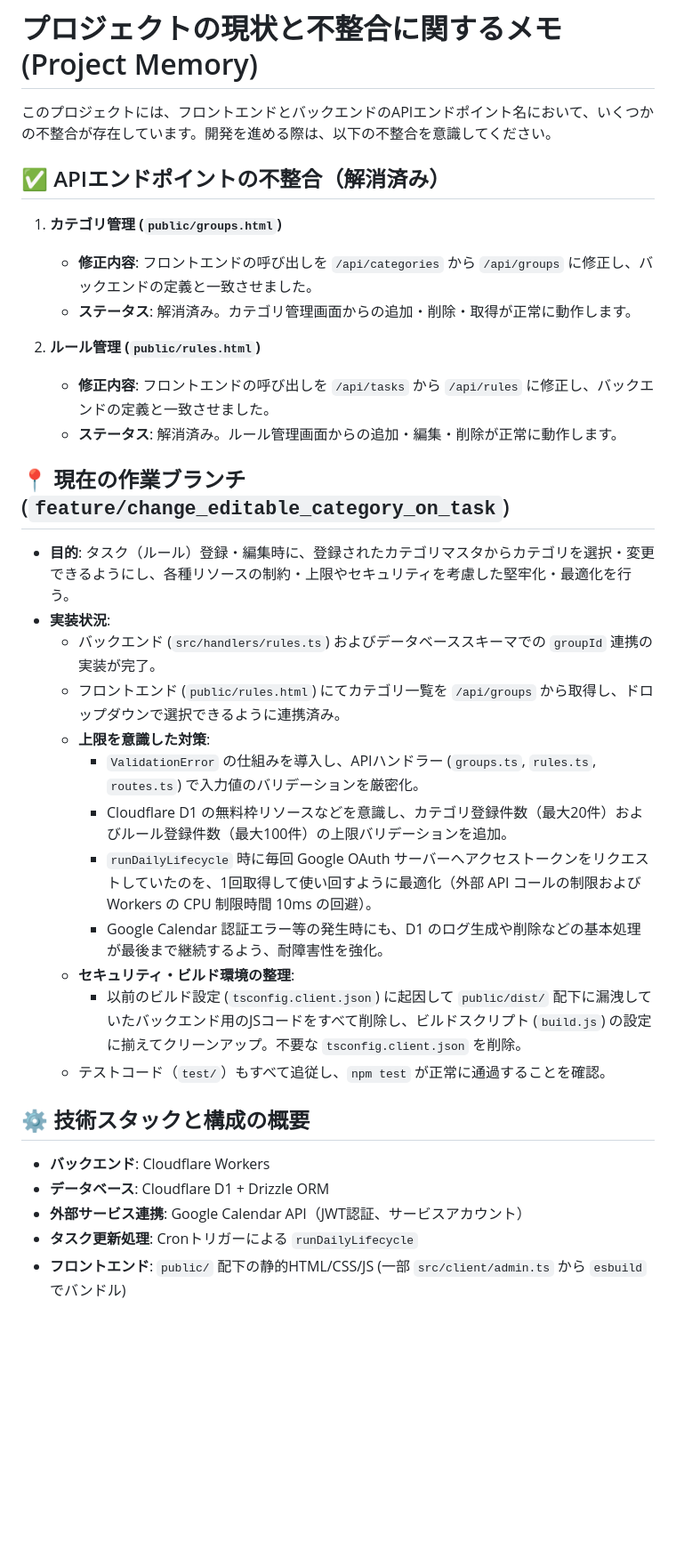
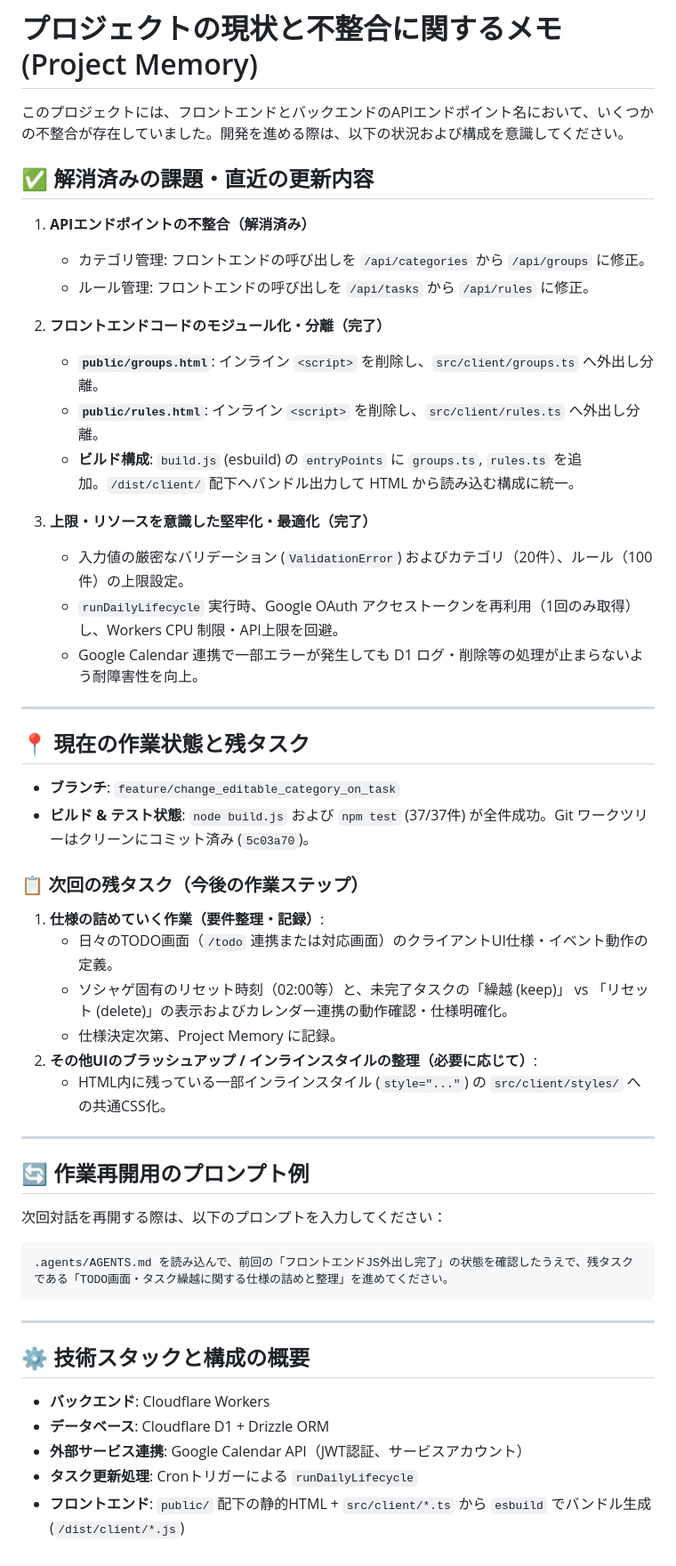
Before and after one commit to Kabenonakaniiru/TryCloudFlareWorker, a Markdown page: try-cloudflare-worker/.agents/AGENTS.md, the part around the change. Shown at 89% size. GitHub-like rendering; blank space fills up the shorter version.

Commit message:
docs: Project Memory (.agents/AGENTS.md) を更新 (JS外出し完了と次回タスクを記録)

````diff
--- a/try-cloudflare-worker/.agents/AGENTS.md
+++ b/try-cloudflare-worker/.agents/AGENTS.md
@@ -1,32 +1,48 @@
 # プロジェクトの現状と不整合に関するメモ (Project Memory)
 
-このプロジェクトには、フロントエンドとバックエンドのAPIエンドポイント名において、いくつかの不整合が存在しています。開発を進める際は、以下の不整合を意識してください。
+このプロジェクトには、フロントエンドとバックエンドのAPIエンドポイント名において、いくつかの不整合が存在していました。開発を進める際は、以下の状況および構成を意識してください。
 
-## ✅ APIエンドポイントの不整合（解消済み）
+## ✅ 解消済みの課題・直近の更新内容
 
-1. **カテゴリ管理 (`public/groups.html`)**
-   - **修正内容**: フロントエンドの呼び出しを `/api/categories` から `/api/groups` に修正し、バックエンドの定義と一致させました。
-   - **ステータス**: 解消済み。カテゴリ管理画面からの追加・削除・取得が正常に動作します。
+1. **APIエンドポイントの不整合（解消済み）**
+   - カテゴリ管理: フロントエンドの呼び出しを `/api/categories` から `/api/groups` に修正。
+   - ルール管理: フロントエンドの呼び出しを `/api/tasks` から `/api/rules` に修正。
 
-2. **ルール管理 (`public/rules.html`)**
-   - **修正内容**: フロントエンドの呼び出しを `/api/tasks` から `/api/rules` に修正し、バックエンドの定義と一致させました。
-   - **ステータス**: 解消済み。ルール管理画面からの追加・編集・削除が正常に動作します。
+2. **フロントエンドコードのモジュール化・分離（完了）**
+   - **`public/groups.html`**: インライン `<script>` を削除し、`src/client/groups.ts` へ外出し分離。
+   - **`public/rules.html`**: インライン `<script>` を削除し、`src/client/rules.ts` へ外出し分離。
+   - **ビルド構成**: `build.js` (esbuild) の `entryPoints` に `groups.ts`, `rules.ts` を追加。`/dist/client/` 配下へバンドル出力して HTML から読み込む構成に統一。
 
-## 📍 現在の作業ブランチ (`feature/change_editable_category_on_task`)
+3. **上限・リソースを意識した堅牢化・最適化（完了）**
+   - 入力値の厳密なバリデーション (`ValidationError`) およびカテゴリ（20件）、ルール（100件）の上限設定。
+   - `runDailyLifecycle` 実行時、Google OAuth アクセストークンを再利用（1回のみ取得）し、Workers CPU 制限・API上限を回避。
+   - Google Calendar 連携で一部エラーが発生しても D1 ログ・削除等の処理が止まらないよう耐障害性を向上。
 
-- **目的**: タスク（ルール）登録・編集時に、登録されたカテゴリマスタからカテゴリを選択・変更できるようにし、各種リソースの制約・上限やセキュリティを考慮した堅牢化・最適化を行う。
-- **実装状況**:
-  - バックエンド (`src/handlers/rules.ts`) およびデータベーススキーマでの `groupId` 連携の実装が完了。
-  - フロントエンド (`public/rules.html`) にてカテゴリ一覧を `/api/groups` から取得し、ドロップダウンで選択できるように連携済み。
-  - **上限を意識した対策**:
-    - `ValidationError` の仕組みを導入し、APIハンドラー (`groups.ts`, `rules.ts`, `routes.ts`) で入力値のバリデーションを厳密化。
-    - Cloudflare D1 の無料枠リソースなどを意識し、カテゴリ登録件数（最大20件）およびルール登録件数（最大100件）の上限バリデーションを追加。
-    - `runDailyLifecycle` 時に毎回 Google OAuth サーバーへアクセストークンをリクエストしていたのを、1回取得して使い回すように最適化（外部 API コールの制限および Workers の CPU 制限時間 10ms の回避）。
-    - Google Calendar 認証エラー等の発生時にも、D1 のログ生成や削除などの基本処理が最後まで継続するよう、耐障害性を強化。
-  - **セキュリティ・ビルド環境の整理**:
-    - 以前のビルド設定 (`tsconfig.client.json`) に起因して `public/dist/` 配下に漏洩していたバックエンド用のJSコードをすべて削除し、ビルドスクリプト (`build.js`) の設定に揃えてクリーンアップ。不要な `tsconfig.client.json` を削除。
-  - テストコード（`test/`）もすべて追従し、`npm test` が正常に通過することを確認。
+---
 
+## 📍 現在の作業状態と残タスク
+
+- **ブランチ**: `feature/change_editable_category_on_task`
+- **ビルド & テスト状態**: `node build.js` および `npm test` (37/37件) が全件成功。Git ワークツリーはクリーンにコミット済み (`5c03a70`)。
+
+### 📋 次回の残タスク（今後の作業ステップ）
+1. **仕様の詰めていく作業（要件整理・記録）**:
+   * 日々のTODO画面（`/todo` 連携または対応画面）のクライアントUI仕様・イベント動作の定義。
+   * ソシャゲ固有のリセット時刻（02:00等）と、未完了タスクの「繰越 (keep)」 vs 「リセット (delete)」の表示およびカレンダー連携の動作確認・仕様明確化。
+   * 仕様決定次第、Project Memory に記録。
+2. **その他UIのブラッシュアップ / インラインスタイルの整理（必要に応じて）**:
+   * HTML内に残っている一部インラインスタイル (`style="..."`) の `src/client/styles/` への共通CSS化。
+
+---
+
+## 🔄 作業再開用のプロンプト例
+次回対話を再開する際は、以下のプロンプトを入力してください：
+
+```text
+.agents/AGENTS.md を読み込んで、前回の「フロントエンドJS外出し完了」の状態を確認したうえで、残タスクである「TODO画面・タスク繰越に関する仕様の詰めと整理」を進めてください。
+```
+
+---
 
 ## ⚙️ 技術スタックと構成の概要
 
@@ -34,4 +50,4 @@
 - **データベース**: Cloudflare D1 + Drizzle ORM
 - **外部サービス連携**: Google Calendar API（JWT認証、サービスアカウント）
 - **タスク更新処理**: Cronトリガーによる `runDailyLifecycle`
-- **フロントエンド**: `public/` 配下の静的HTML/CSS/JS (一部 `src/client/admin.ts` から `esbuild` でバンドル)
+- **フロントエンド**: `public/` 配下の静的HTML + `src/client/*.ts` から `esbuild` でバンドル生成 (`/dist/client/*.js`)
````
